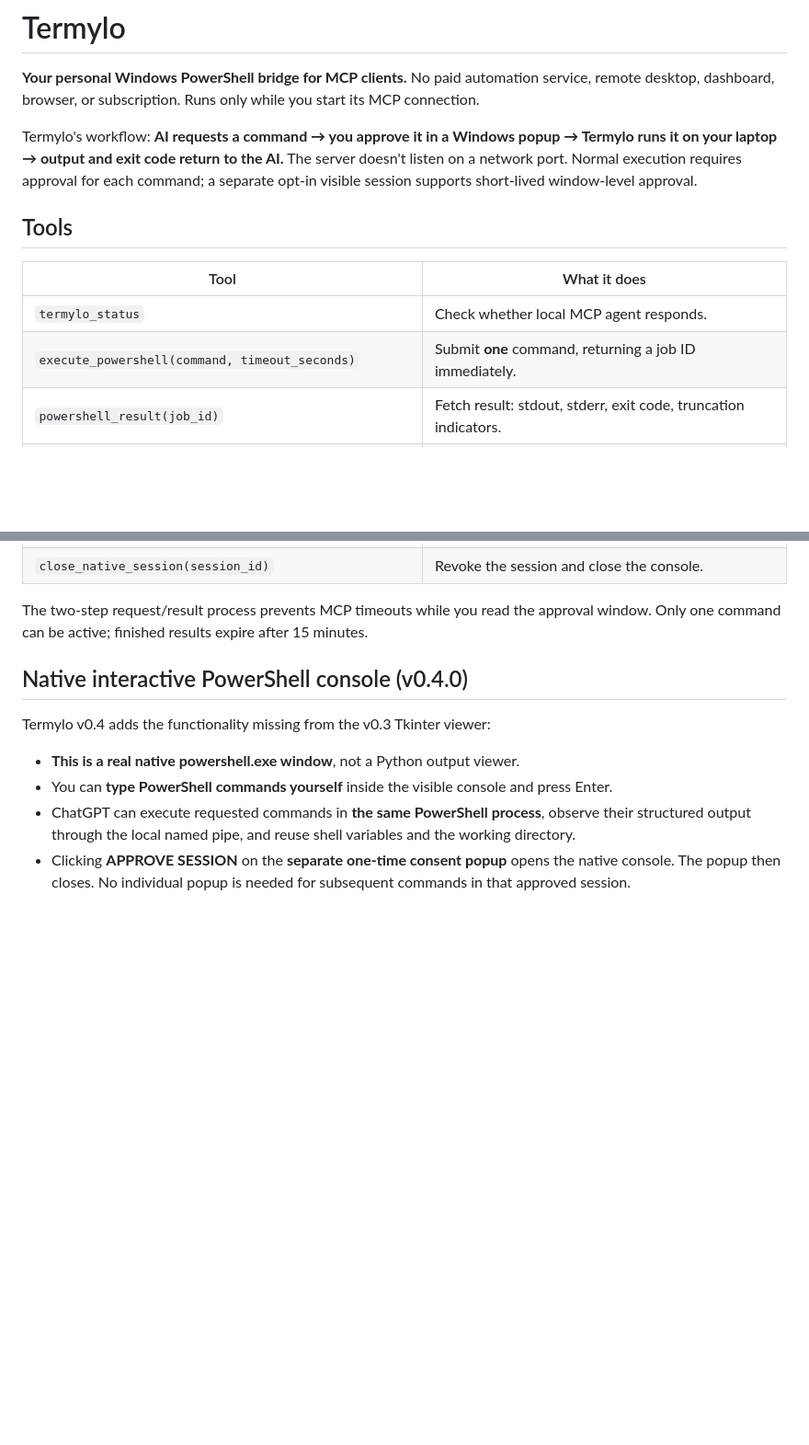
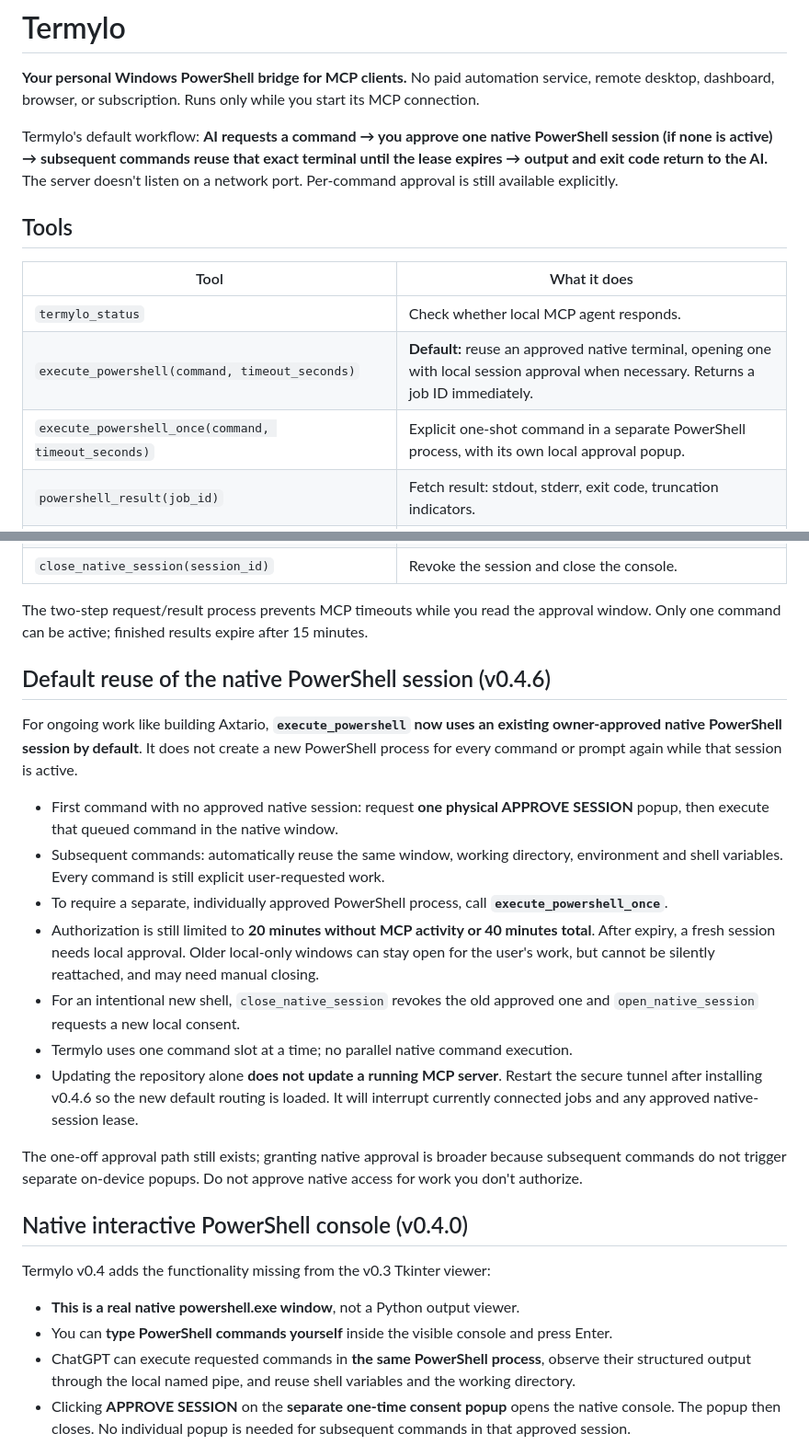
Before and after one commit to thephenyl02-creator/termylo, a Markdown page: README.md, 2 parts joined by grey strips. Shown at 92% size. Drawn GitHub-style; blank space fills up the shorter version.

Commit message:
docs: default approved native PowerShell reuse and explicit per-command fallback

```diff
--- a/README.md
+++ b/README.md
@@ -2,14 +2,15 @@
 
 **Your personal Windows PowerShell bridge for MCP clients.** No paid automation service, remote desktop, dashboard, browser, or subscription. Runs only while you start its MCP connection.
 
-Termylo's workflow: **AI requests a command → you approve it in a Windows popup → Termylo runs it on your laptop → output and exit code return to the AI.** The server doesn't listen on a network port. Normal execution requires approval for each command; a separate opt-in visible session supports short-lived window-level approval.
+Termylo's default workflow: **AI requests a command → you approve one native PowerShell session (if none is active) → subsequent commands reuse that exact terminal until the lease expires → output and exit code return to the AI.** The server doesn't listen on a network port. Per-command approval is still available explicitly.
 
 ## Tools
 
 | Tool | What it does |
 |---|---|
 | `termylo_status` | Check whether local MCP agent responds. |
-| `execute_powershell(command, timeout_seconds)` | Submit **one** command, returning a job ID immediately. |
+| `execute_powershell(command, timeout_seconds)` | **Default:** reuse an approved native terminal, opening one with local session approval when necessary. Returns a job ID immediately. |
+| `execute_powershell_once(command, timeout_seconds)` | Explicit one-shot command in a separate PowerShell process, with its own local approval popup. |
 | `powershell_result(job_id)` | Fetch result: stdout, stderr, exit code, truncation indicators. |
 | `cancel_powershell(job_id)` | Request cancellation and best-effort termination of PowerShell process tree. |
 | `open_visible_session` | Ask the laptop owner to grant time-limited approval for one visible window. |
@@ -22,6 +23,20 @@ Termylo's workflow: **AI requests a command → you approve it in a Windows popu
 | `close_native_session(session_id)` | Revoke the session and close the console. |
 
 The two-step request/result process prevents MCP timeouts while you read the approval window. Only one command can be active; finished results expire after 15 minutes.
+
+## Default reuse of the native PowerShell session (v0.4.6)
+
+For ongoing work like building Axtario, **`execute_powershell` now uses an existing owner-approved native PowerShell session by default**. It does not create a new PowerShell process for every command or prompt again while that session is active.
+
+- First command with no approved native session: request **one physical APPROVE SESSION** popup, then execute that queued command in the native window.
+- Subsequent commands: automatically reuse the same window, working directory, environment and shell variables. Every command is still explicit user-requested work.
+- To require a separate, individually approved PowerShell process, call **`execute_powershell_once`**.
+- Authorization is still limited to **20 minutes without MCP activity or 40 minutes total**. After expiry, a fresh session needs local approval. Older local-only windows can stay open for the user's work, but cannot be silently reattached, and may need manual closing.
+- For an intentional new shell, `close_native_session` revokes the old approved one and `open_native_session` requests a new local consent.
+- Termylo uses one command slot at a time; no parallel native command execution.
+- Updating the repository alone **does not update a running MCP server**. Restart the secure tunnel after installing v0.4.6 so the new default routing is loaded. It will interrupt currently connected jobs and any approved native-session lease.
+
+The one-off approval path still exists; granting native approval is broader because subsequent commands do not trigger separate on-device popups. Do not approve native access for work you don't authorize.
 
 ## Native interactive PowerShell console (v0.4.0)
 
```
